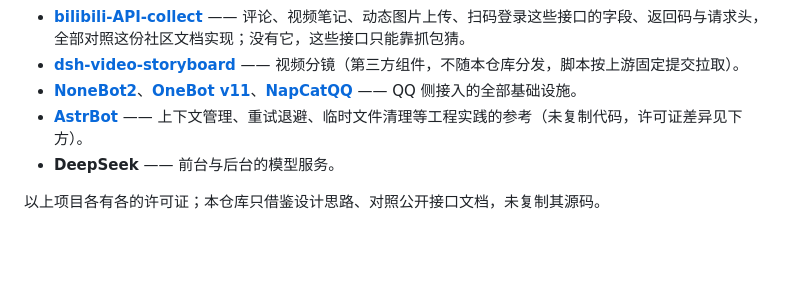
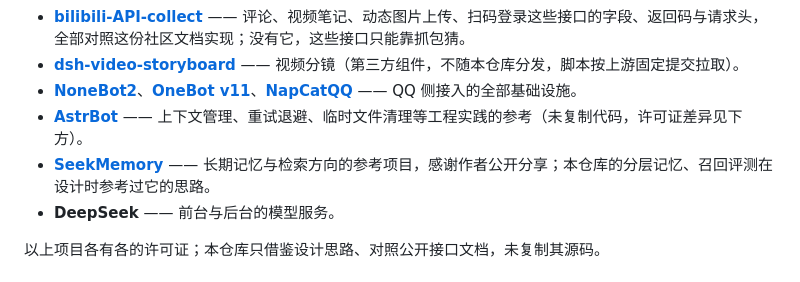
Before and after one commit to YVFENGXS/Jinyv-memory, a Markdown page: README.md, the part around the change. Rendered like a GitHub page; blank space fills up the shorter version.

Commit message:
Credit SeekMemory in acknowledgements

```diff
--- a/README.md
+++ b/README.md
@@ -504,6 +504,7 @@ sqlite3 /opt/qqbot/data/rp_memory.db ".backup '/opt/qqbot/backup/rp-$(date +%F).
 - **[dsh-video-storyboard](https://github.com/SAOS-3624/dsh-video-storyboard)** —— 视频分镜（第三方组件，不随本仓库分发，脚本按上游固定提交拉取）。
 - **[NoneBot2](https://nonebot.dev/)**、**[OneBot v11](https://github.com/botuniverse/onebot-11)**、**[NapCatQQ](https://github.com/NapNeko/NapCatQQ)** —— QQ 侧接入的全部基础设施。
 - **[AstrBot](https://github.com/AstrBotDevs/AstrBot)** —— 上下文管理、重试退避、临时文件清理等工程实践的参考（未复制代码，许可证差异见下方）。
+- **[SeekMemory](https://github.com/NeverENG/SeekMemory)** —— 长期记忆与检索方向的参考项目，感谢作者公开分享；本仓库的分层记忆、召回评测在设计时参考过它的思路。
 - **DeepSeek** —— 前台与后台的模型服务。
 
 以上项目各有各的许可证；本仓库只借鉴设计思路、对照公开接口文档，未复制其源码。
```
